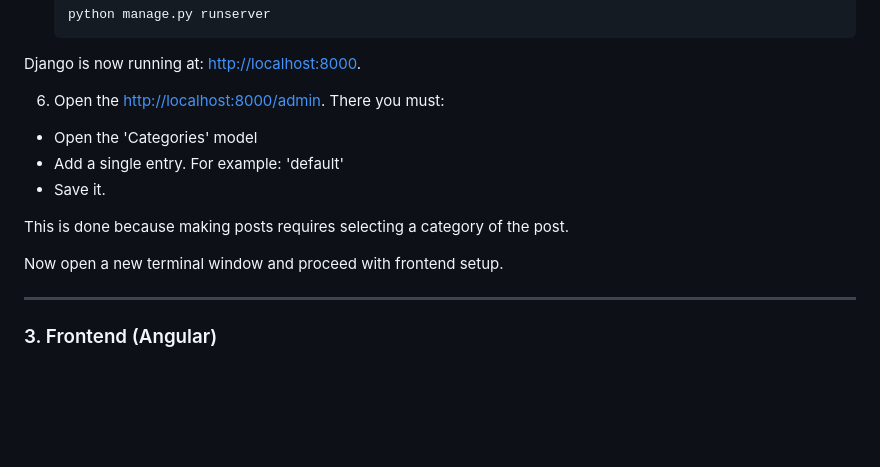
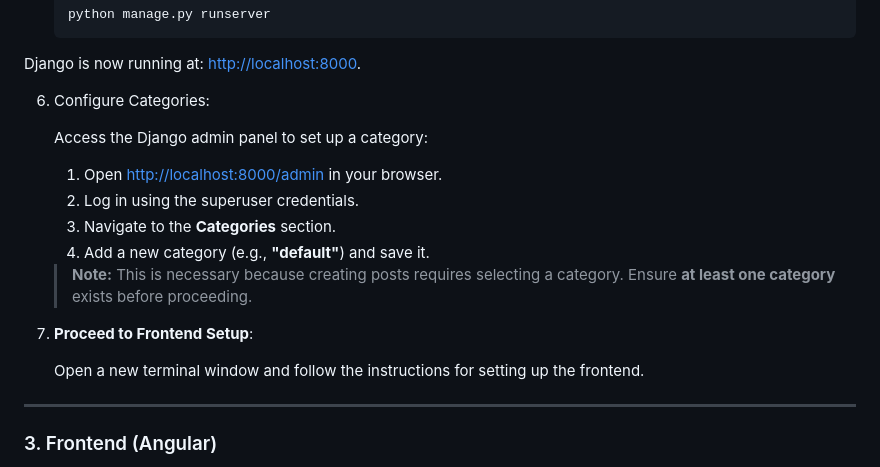
Before and after one commit to uadinaa/DARE-django-final, a Markdown page: README.md, the part around the change. GitHub-like rendering; blank space fills up the shorter version.

```diff
--- a/README.md
+++ b/README.md
@@ -56,14 +56,20 @@ git clone https://github.com/uadinaa/DARE-django-final.git
 
 Django is now running at: [http://localhost:8000](http://localhost:8000).
 
-6. Open the [http://localhost:8000/admin](http://localhost:8000/admin). There you must:
-- Open the 'Categories' model
-- Add a single entry. For example: 'default'
-- Save it.
+6. Configure Categories:
 
-This is done because making posts requires selecting a category of the post.
+   Access the Django admin panel to set up a category:
 
-Now open a new terminal window and proceed with frontend setup.
+   1. Open [http://localhost:8000/admin](http://localhost:8000/admin) in your browser.
+   2. Log in using the superuser credentials.
+   3. Navigate to the **Categories** section.
+   4. Add a new category (e.g., **"default"**) and save it.
+
+   > **Note:** This is necessary because creating posts requires selecting a category. Ensure **at least one category** exists before proceeding.
+
+7. **Proceed to Frontend Setup**:
+
+   Open a new terminal window and follow the instructions for setting up the frontend.
 
 ---
 
```
